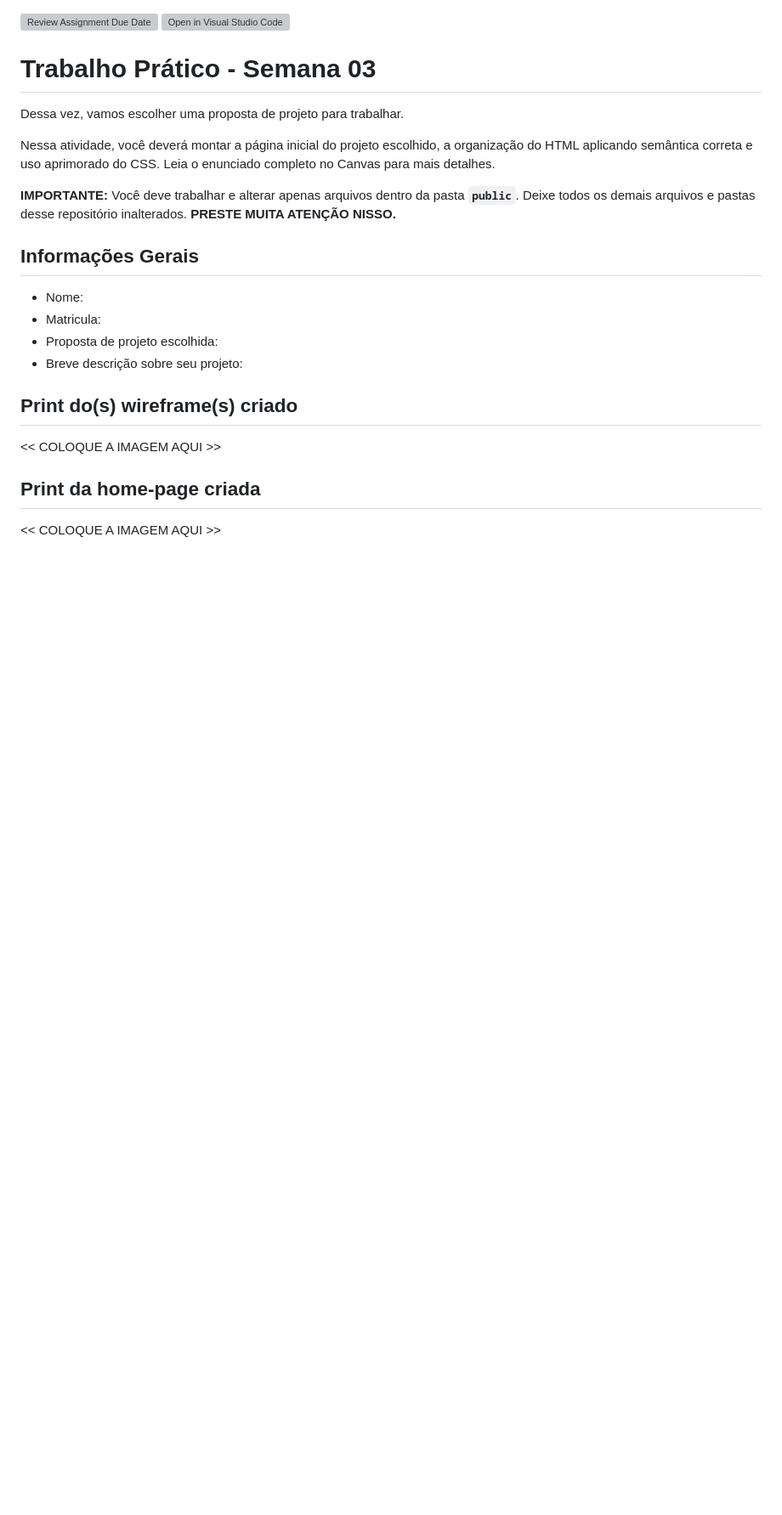
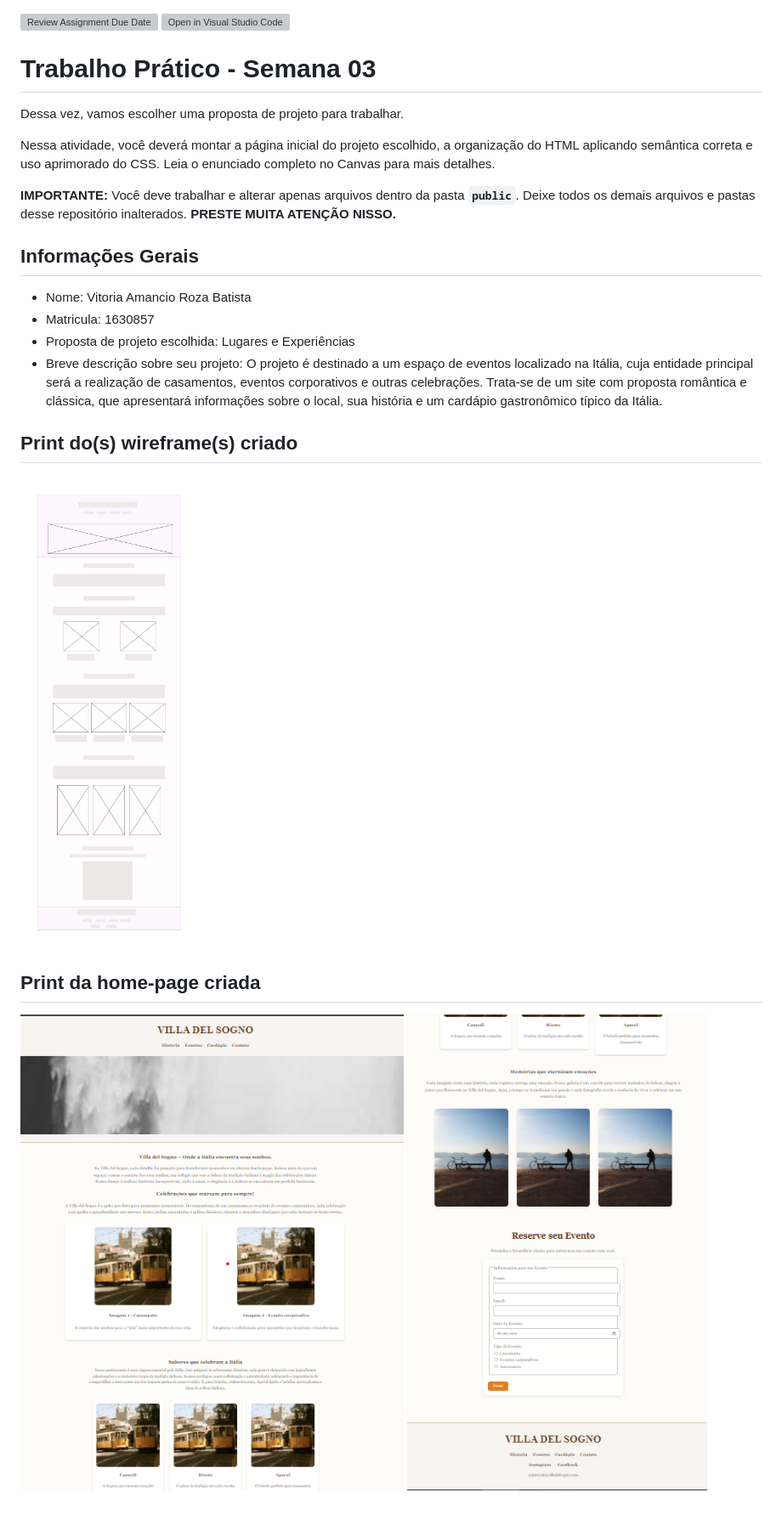
Before and after one commit to ICEI-DIW-PSG/trabalho-pratico-si-semana-3-vitoriarzabatista, a Markdown page: README.md, the part around the change. Shown: that part at 85% size. Drawn GitHub-style; pictures changed too: home_page1.png (added), home_page2.png (added), wireframe.png (added); blank space fills up the shorter version; grey boxes are pictures that could not be loaded.

Commit message:
Alteração arquivo README

```diff
--- a/README.md
+++ b/README.md
@@ -10,17 +10,18 @@ Nessa atividade, você deverá montar a página inicial do projeto escolhido, a
 
 ## Informações Gerais
 
-- Nome:
-- Matricula:
-- Proposta de projeto escolhida:
-- Breve descrição sobre seu projeto:
+- Nome: Vitoria Amancio Roza Batista
+- Matricula: 1630857
+- Proposta de projeto escolhida: Lugares e Experiências
+- Breve descrição sobre seu projeto: O projeto é destinado a um espaço de eventos localizado na Itália, cuja entidade principal será a realização de casamentos, eventos corporativos e outras celebrações. Trata-se de um site com proposta romântica e clássica, que apresentará informações sobre o local, sua história e um cardápio gastronômico típico da Itália.
 
 
 ## Print do(s) wireframe(s) criado
 
-<<  COLOQUE A IMAGEM AQUI >>
+![Wireframe](wireframe.png)
 
 
 ## Print da home-page criada
 
-<<  COLOQUE A IMAGEM AQUI >>
+![Wireframe](home_page1.png)
+![Wireframe](home_page2.png)
```
